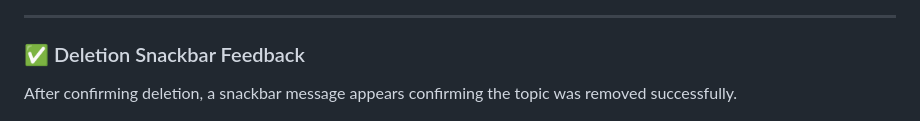
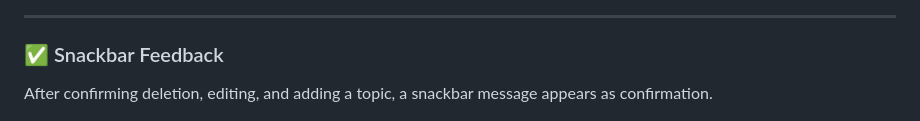
Before and after one commit to DarraghReid/flutter_learner, a Markdown page: README.md, the part around the change. GitHub-like rendering.

Commit message:
Final commit: update README messaging

```diff
--- a/README.md
+++ b/README.md
@@ -56,8 +56,8 @@ When attempting to delete a topic, the app prompts for confirmation to prevent a
 
 ---
 
-### ✅ Deletion Snackbar Feedback
-After confirming deletion, a snackbar message appears confirming the topic was removed successfully.
+### ✅ Snackbar Feedback
+After confirming deletion, editing, and adding a topic, a snackbar message appears as confirmation.
 
 ![Deleted Snackbar](assets/deleted_snackbar.png)
 
```
